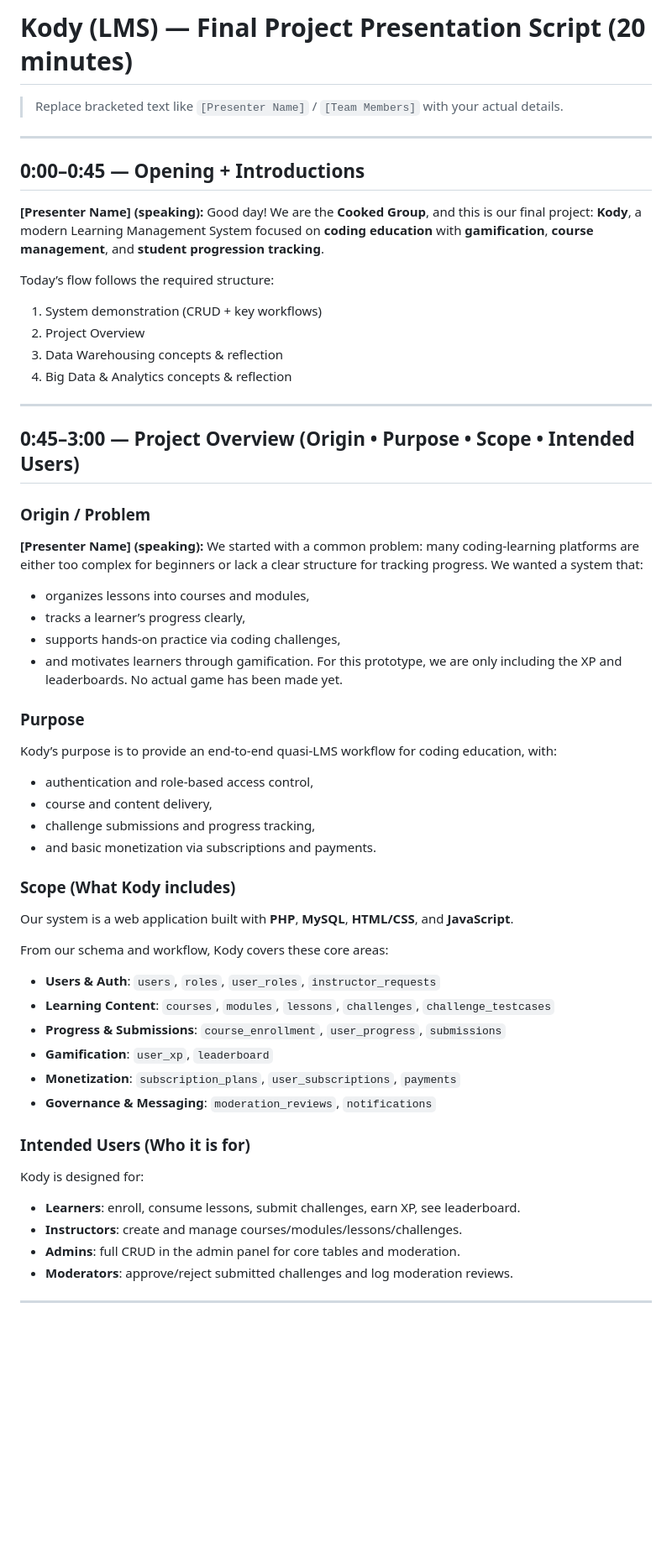
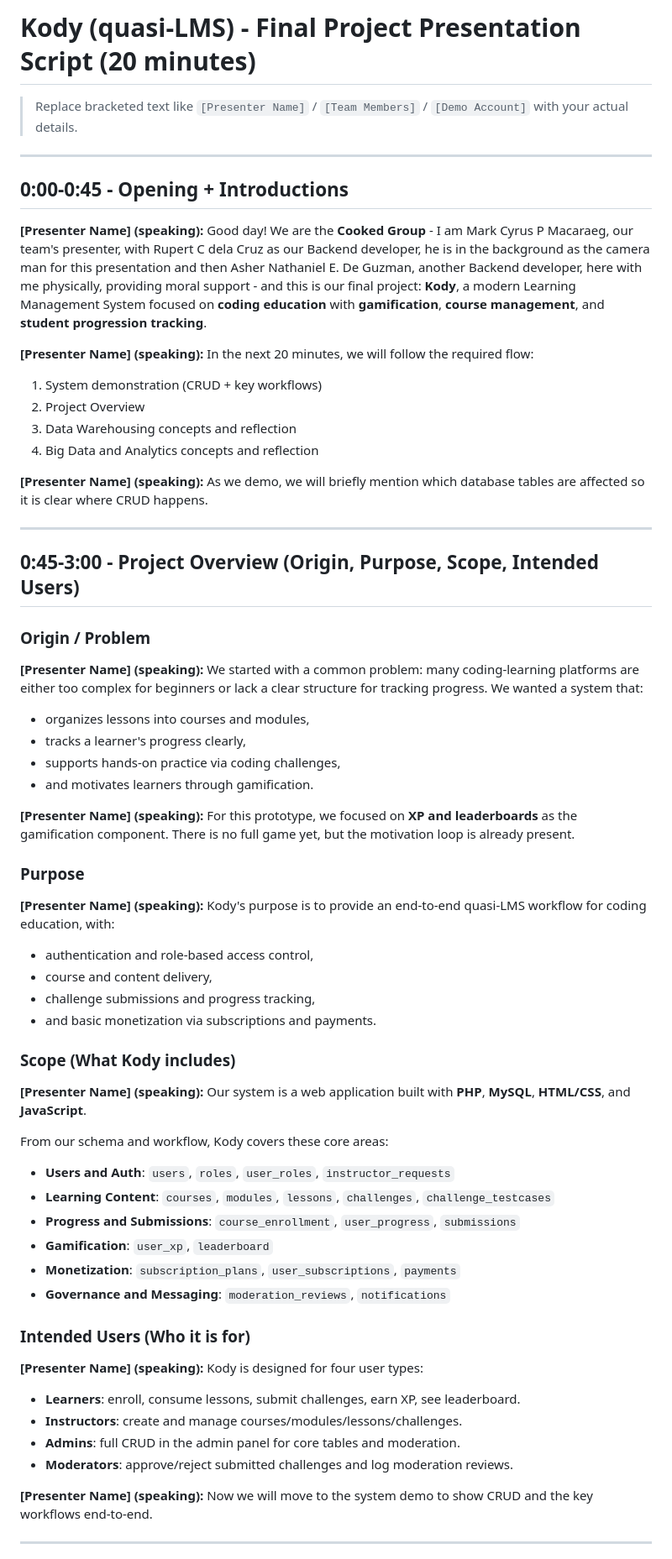
Before and after one commit to pertyperty/IAB1-Cooked-Kody-Startup, a Markdown page: presentation.md, the part around one of its changes. Shown at 84% size. Rendered like a GitHub page; blank space fills up the shorter version.

```diff
--- a/presentation.md
+++ b/presentation.md
@@ -1,56 +1,69 @@
-# Kody (LMS) — Final Project Presentation Script (20 minutes)
+# Kody (quasi-LMS) - Final Project Presentation Script (20 minutes)
 
-> Replace bracketed text like `[Presenter Name]` / `[Team Members]` with your actual details.
+> Replace bracketed text like `[Presenter Name]` / `[Team Members]` / `[Demo Account]` with your actual details.
 
 ---
 
-## 0:00–0:45 — Opening + Introductions
+## 0:00-0:45 - Opening + Introductions
 
 **[Presenter Name] (speaking):**
-Good day! We are the **Cooked Group**, and this is our final project: **Kody**, a modern Learning Management System focused on **coding education** with **gamification**, **course management**, and **student progression tracking**.
+Good day! We are the **Cooked Group** - I am Mark Cyrus P Macaraeg, our team's presenter, with Rupert C dela Cruz as our Backend developer, he is in the background as the camera man for this presentation and then Asher Nathaniel E. De Guzman, another Backend developer, here with me physically, providing moral support - and this is our final project: **Kody**, a modern Learning Management System focused on **coding education** with **gamification**, **course management**, and **student progression tracking**.
 
-Today’s flow follows the required structure:
+**[Presenter Name] (speaking):**
+In the next 20 minutes, we will follow the required flow:
 1) System demonstration (CRUD + key workflows)
 2) Project Overview
-3) Data Warehousing concepts & reflection
-4) Big Data & Analytics concepts & reflection
+3) Data Warehousing concepts and reflection
+4) Big Data and Analytics concepts and reflection
+
+**[Presenter Name] (speaking):**
+As we demo, we will briefly mention which database tables are affected so it is clear where CRUD happens.
 
 ---
 
-## 0:45–3:00 — Project Overview (Origin • Purpose • Scope • Intended Users)
+## 0:45-3:00 - Project Overview (Origin, Purpose, Scope, Intended Users)
 
 ### Origin / Problem
 **[Presenter Name] (speaking):**
 We started with a common problem: many coding-learning platforms are either too complex for beginners or lack a clear structure for tracking progress. We wanted a system that:
 - organizes lessons into courses and modules,
-- tracks a learner’s progress clearly,
+- tracks a learner's progress clearly,
 - supports hands-on practice via coding challenges,
-- and motivates learners through gamification. For this prototype, we are only including the XP and leaderboards. No actual game has been made yet.
+- and motivates learners through gamification.
+
+**[Presenter Name] (speaking):**
+For this prototype, we focused on **XP and leaderboards** as the gamification component. There is no full game yet, but the motivation loop is already present.
 
 ### Purpose
-Kody’s purpose is to provide an end-to-end quasi-LMS workflow for coding education, with:
+**[Presenter Name] (speaking):**
+Kody's purpose is to provide an end-to-end quasi-LMS workflow for coding education, with:
 - authentication and role-based access control,
 - course and content delivery,
 - challenge submissions and progress tracking,
 - and basic monetization via subscriptions and payments.
 
 ### Scope (What Kody includes)
+**[Presenter Name] (speaking):**
 Our system is a web application built with **PHP**, **MySQL**, **HTML/CSS**, and **JavaScript**.
 
 From our schema and workflow, Kody covers these core areas:
-- **Users & Auth**: `users`, `roles`, `user_roles`, `instructor_requests`
+- **Users and Auth**: `users`, `roles`, `user_roles`, `instructor_requests`
 - **Learning Content**: `courses`, `modules`, `lessons`, `challenges`, `challenge_testcases`
-- **Progress & Submissions**: `course_enrollment`, `user_progress`, `submissions`
+- **Progress and Submissions**: `course_enrollment`, `user_progress`, `submissions`
 - **Gamification**: `user_xp`, `leaderboard`
 - **Monetization**: `subscription_plans`, `user_subscriptions`, `payments`
-- **Governance & Messaging**: `moderation_reviews`, `notifications`
+- **Governance and Messaging**: `moderation_reviews`, `notifications`
 
 ### Intended Users (Who it is for)
-Kody is designed for:
+**[Presenter Name] (speaking):**
+Kody is designed for four user types:
 - **Learners**: enroll, consume lessons, submit challenges, earn XP, see leaderboard.
 - **Instructors**: create and manage courses/modules/lessons/challenges.
 - **Admins**: full CRUD in the admin panel for core tables and moderation.
 - **Moderators**: approve/reject submitted challenges and log moderation reviews.
 
+**[Presenter Name] (speaking):**
+Now we will move to the system demo to show CRUD and the key workflows end-to-end.
+
 ---
 
```
Also changed, not shown: other parts of presentation.md (+105 -57 lines).
